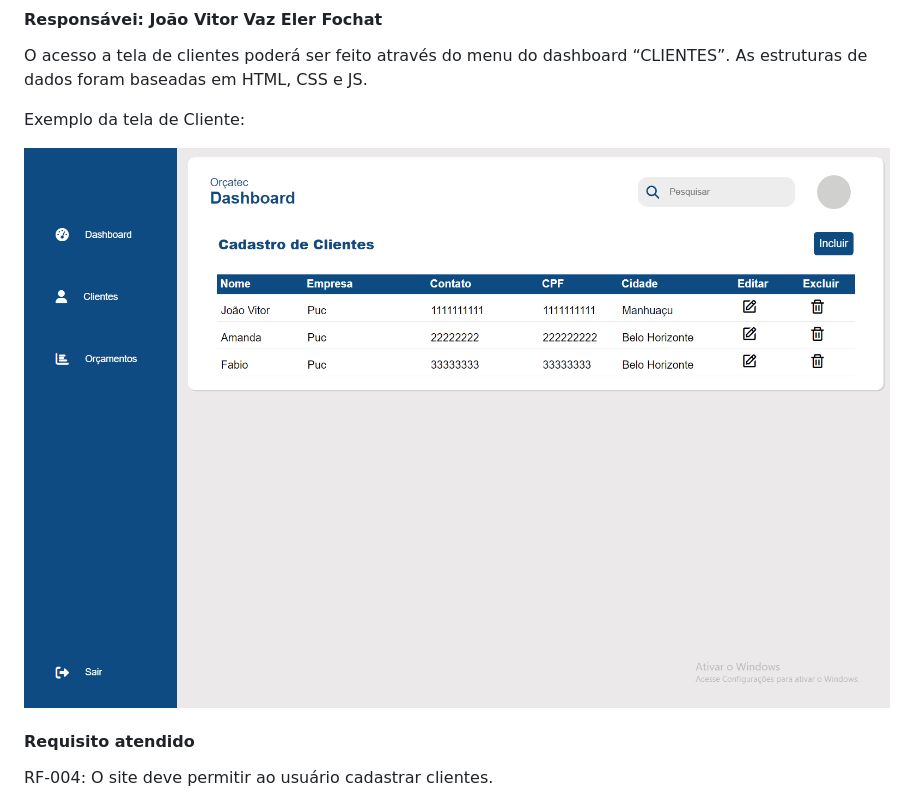
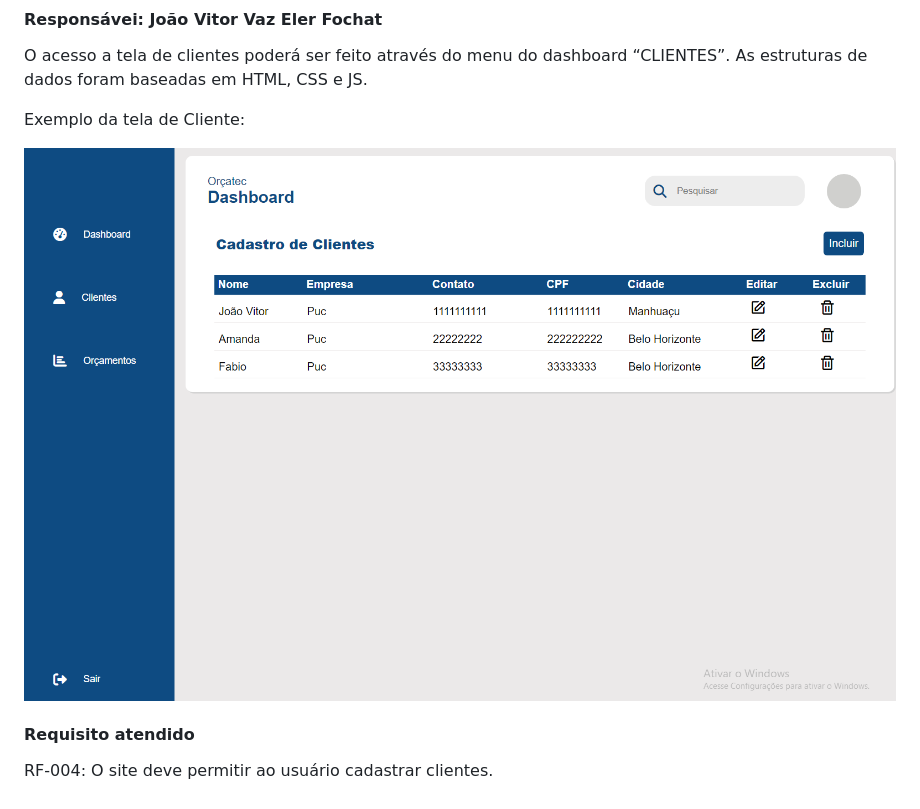
Before and after one commit to ICEI-PUC-Minas-PMV-ADS/pmv-ads-2023-2-e1-proj-web-t5-orcatec, a Markdown page: documentos/06-Programação de Funcionalidades.md, the part around the change. Drawn GitHub-style; pictures changed too: documentos/image-2.png (added).

```diff
--- a/documentos/06-Programação de Funcionalidades.md
+++ b/documentos/06-Programação de Funcionalidades.md
@@ -50,7 +50,7 @@ O acesso a tela de clientes poderá ser feito através do menu do dashboard “C
 
 Exemplo da tela de Cliente:
 
-![Alt text](image.png)
+![Alt text](image-2.png)
 
 #### Requisito atendido
 
```
